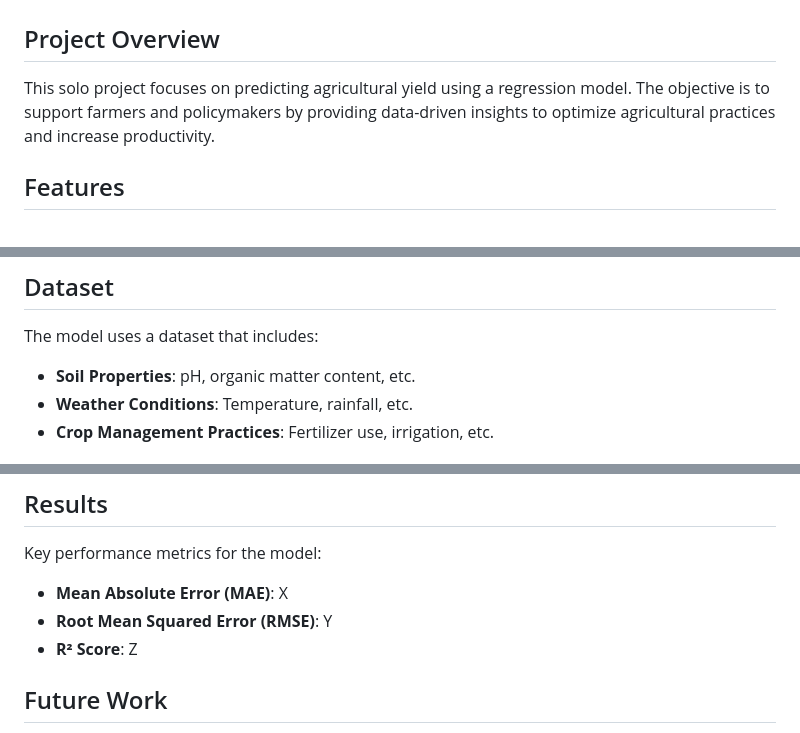
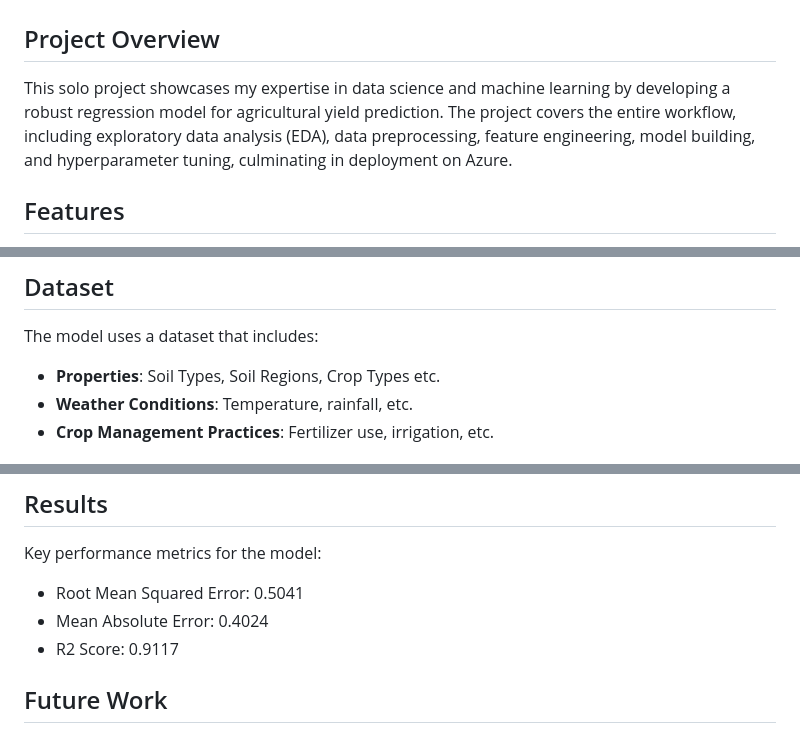
Before and after one commit to YusufSiddiquiWorks/Agricultural_Yield_Prediction_Model_End-to-End_Project, a Markdown page: README.md, 3 parts joined by grey strips. GitHub-like rendering.

```diff
--- a/README.md
+++ b/README.md
@@ -1,7 +1,7 @@
 # Agriculture Yield Prediction Regression Model
 
 ## Project Overview
-This solo project focuses on predicting agricultural yield using a regression model. The objective is to support farmers and policymakers by providing data-driven insights to optimize agricultural practices and increase productivity.
+This solo project showcases my expertise in data science and machine learning by developing a robust regression model for agricultural yield prediction. The project covers the entire workflow, including exploratory data analysis (EDA), data preprocessing, feature engineering, model building, and hyperparameter tuning, culminating in deployment on Azure.
 
 ## Features
 - **Yield Prediction**: Accurately predicts yield based on various input factors such as soil, weather, and crop management practices.
@@ -13,7 +13,7 @@ Access the live application here: [Agriculture Yield Prediction App](https://agr
 
 ## Dataset
 The model uses a dataset that includes:
-- **Soil Properties**: pH, organic matter content, etc.
+- **Properties**: Soil Types, Soil Regions, Crop Types etc.
 - **Weather Conditions**: Temperature, rainfall, etc.
 - **Crop Management Practices**: Fertilizer use, irrigation, etc.
 
@@ -63,9 +63,9 @@ For more details, refer to the GitHub Actions workflows in the [.github/workflow
 
 ## Results
 Key performance metrics for the model:
-- **Mean Absolute Error (MAE)**: X
-- **Root Mean Squared Error (RMSE)**: Y
-- **R² Score**: Z
+- Root Mean Squared Error: 0.5041
+- Mean Absolute Error: 0.4024
+- R2 Score: 0.9117
 
 ## Future Work
 - **Model Enhancements**: Explore additional features and improve accuracy.
```
